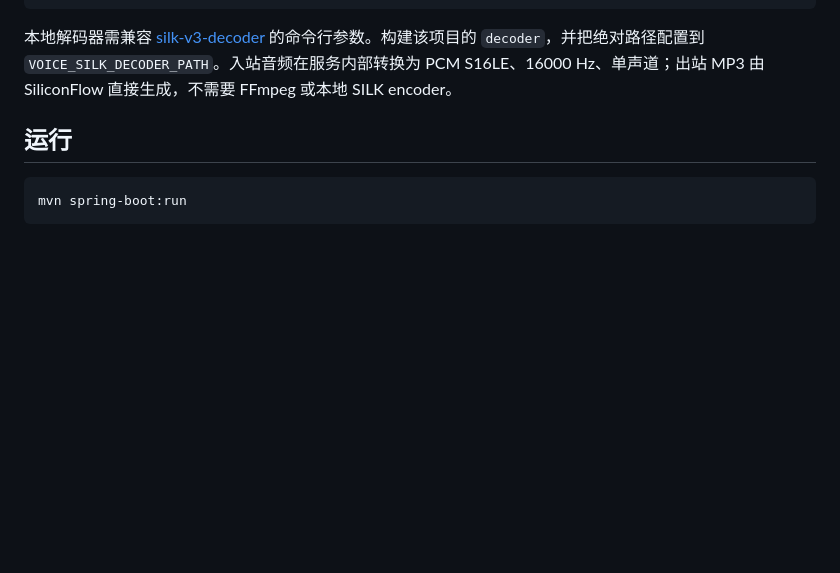
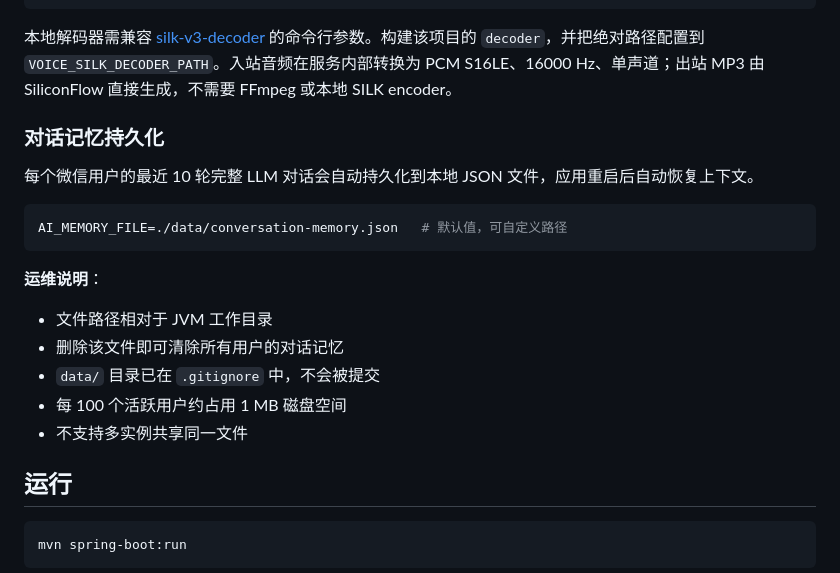
Before and after one commit to XUZHIBO666/xialingying, a Markdown page: README.md, the part around the change. Drawn GitHub-style; blank space fills up the shorter version.

Commit message:
docs: configure persistent conversation memory
Document AI_MEMORY_FILE env var, default path, and operational
notes for the persistent conversation memory feature.

Co-Authored-By: Claude <noreply@anthropic.com>

````diff
--- a/README.md
+++ b/README.md
@@ -63,6 +63,21 @@ VOICE_AUDIO_PROCESS_TIMEOUT=30s
 
 本地解码器需兼容 [silk-v3-decoder](https://github.com/kn007/silk-v3-decoder) 的命令行参数。构建该项目的 `decoder`，并把绝对路径配置到 `VOICE_SILK_DECODER_PATH`。入站音频在服务内部转换为 PCM S16LE、16000 Hz、单声道；出站 MP3 由 SiliconFlow 直接生成，不需要 FFmpeg 或本地 SILK encoder。
 
+### 对话记忆持久化
+
+每个微信用户的最近 10 轮完整 LLM 对话会自动持久化到本地 JSON 文件，应用重启后自动恢复上下文。
+
+```bash
+AI_MEMORY_FILE=./data/conversation-memory.json   # 默认值，可自定义路径
+```
+
+**运维说明**：
+- 文件路径相对于 JVM 工作目录
+- 删除该文件即可清除所有用户的对话记忆
+- `data/` 目录已在 `.gitignore` 中，不会被提交
+- 每 100 个活跃用户约占用 1 MB 磁盘空间
+- 不支持多实例共享同一文件
+
 ## 运行
 
 ```bash
````
